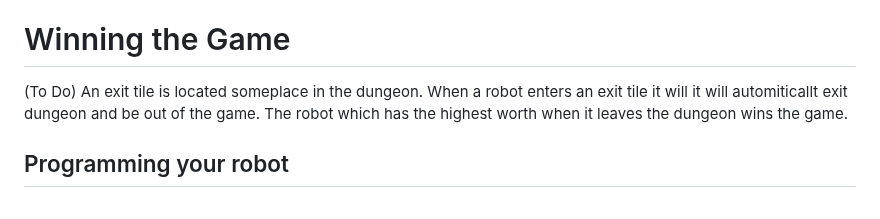
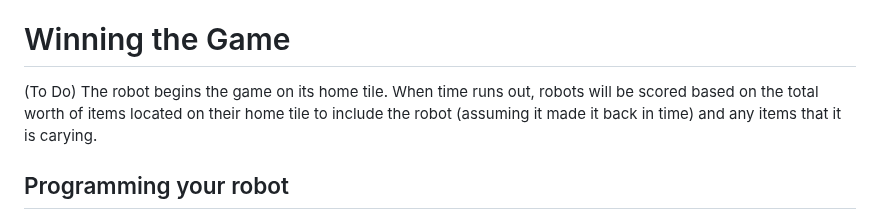
Before and after one commit to darozak/Advolition, a Markdown page: README.md, the part around the change. Drawn GitHub-style.

Commit message:
Update README.md
Changed winning conditions to be the accumulated wealth on the robot's home tile.

```diff
--- a/README.md
+++ b/README.md
@@ -36,7 +36,7 @@ Each item has a bulk value. The more bulk that a robot is carrying, the longer i
 (To Do) A robot can sustain up to 50 points of unblocked damage before it's killed and removed from the game. When a robot is removed from the game, it drops all its items in the grid space where it died.
 
 # Winning the Game
-(To Do) An exit tile is located someplace in the dungeon. When a robot enters an exit tile it will it will automiticallt exit dungeon and be out of the game.  The robot which has the highest worth when it leaves the dungeon wins the game.
+(To Do) The robot begins the game on its home tile. When time runs out, robots will be scored based on the total worth of items located on their home tile to include the robot (assuming it made it back in time) and any items that it is carying.
 
 ## Programming your robot
 Players program their robots by creating JavaScript classes that tell the robots how to respond to their environments. Every program must have a class definition that extends the Program class, a run function that accepts a scan data object its an argument and returns an action object, and an object declaration that establishes and unnamed instance of the class.
```
